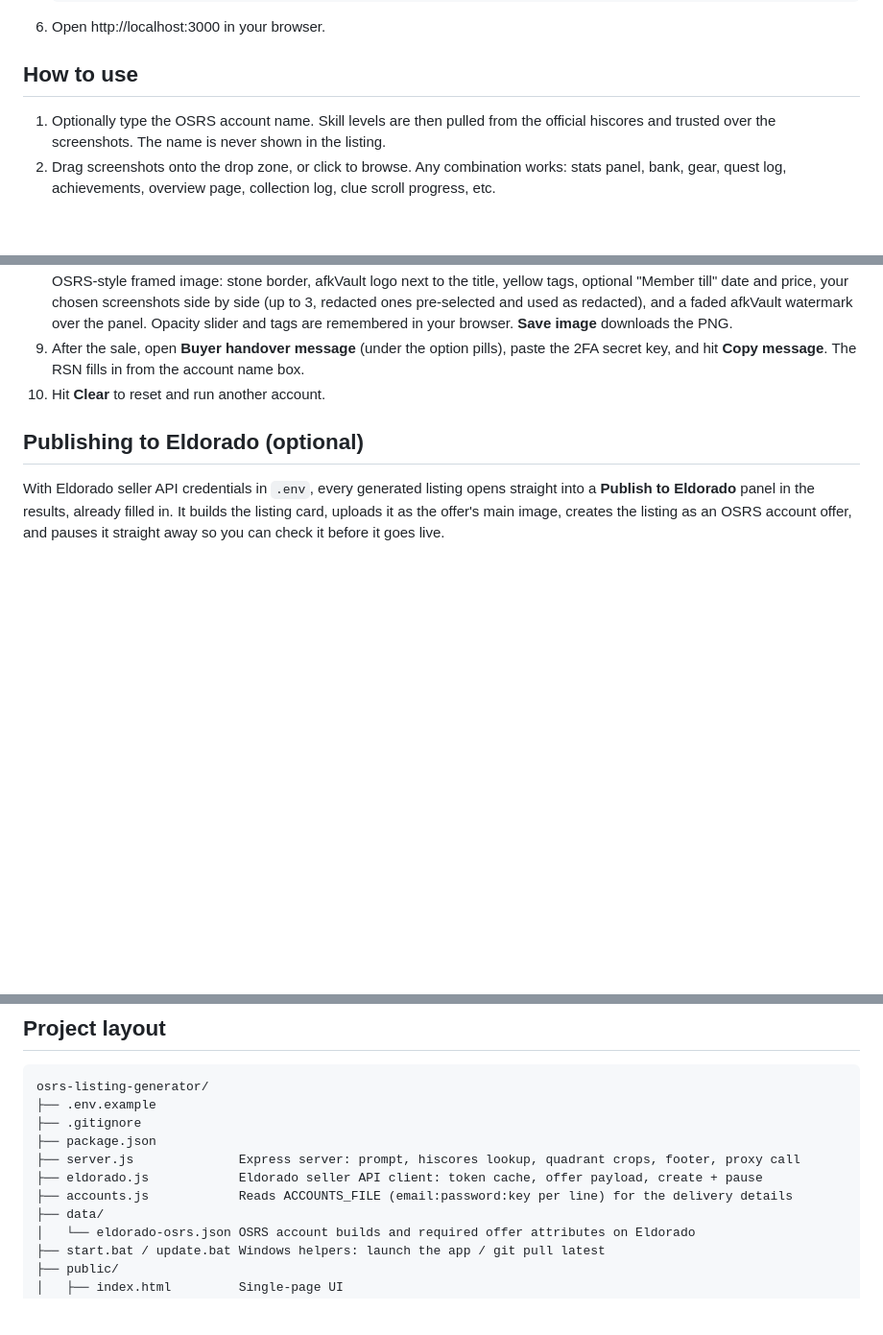
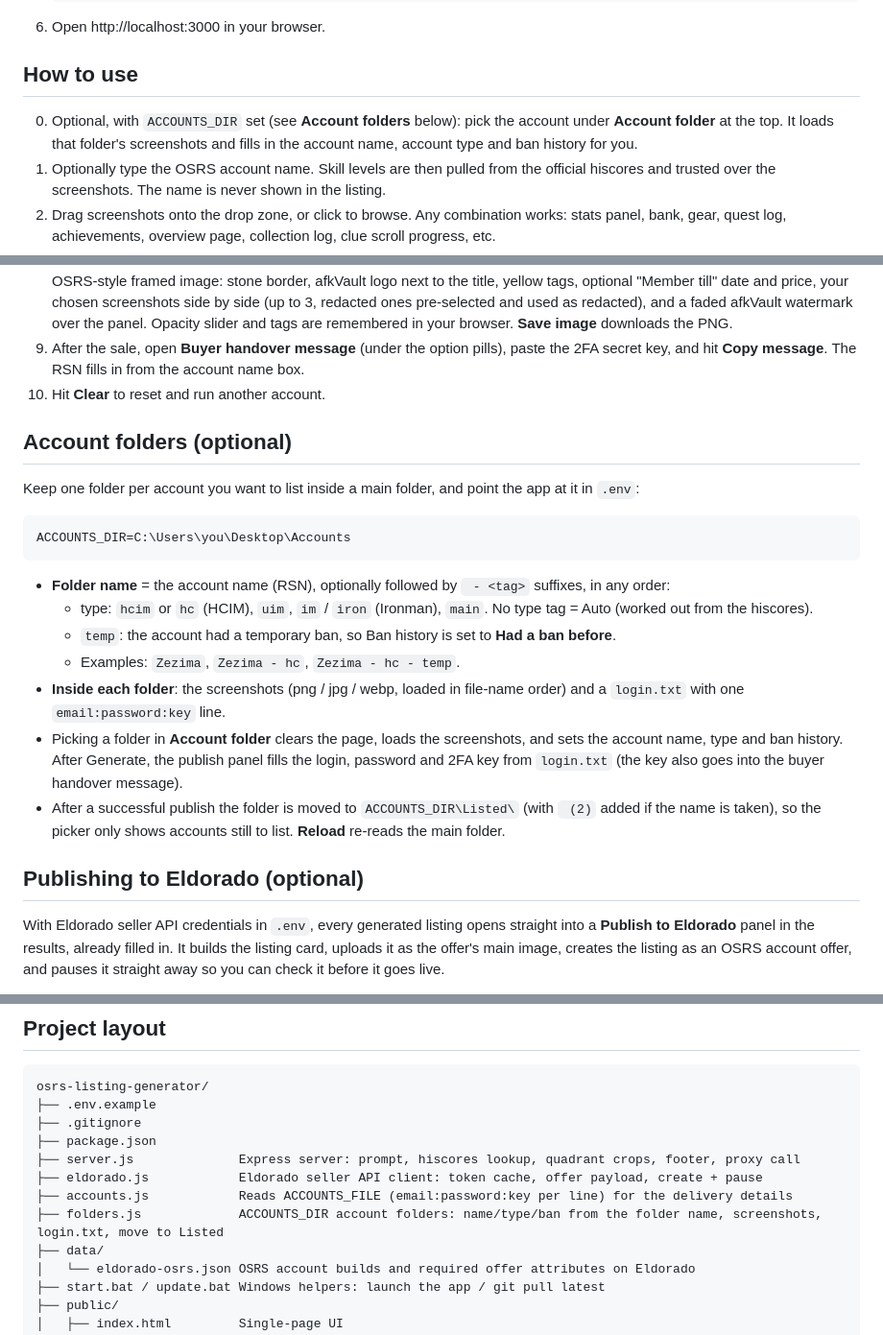
Before and after one commit to chefhousgit/osrs-listing-generator, a Markdown page: README.md, 3 parts joined by grey strips. Shown at 96% size. GitHub-like rendering; blank space fills up the shorter version.

Commit message:
README: document account folders
Co-Authored-By: Claude Opus 5.5 <noreply@anthropic.com>

````diff
--- a/README.md
+++ b/README.md
@@ -53,6 +53,7 @@ Browser  →  Local Express server  →  Cloudflare Worker proxy  →  Anthropic
 
 ## How to use
 
+0. Optional, with `ACCOUNTS_DIR` set (see **Account folders** below): pick the account under **Account folder** at the top. It loads that folder's screenshots and fills in the account name, account type and ban history for you.
 1. Optionally type the OSRS account name. Skill levels are then pulled from the official hiscores and trusted over the screenshots. The name is never shown in the listing.
 2. Drag screenshots onto the drop zone, or click to browse. Any combination works: stats panel, bank, gear, quest log, achievements, overview page, collection log, clue scroll progress, etc.
 3. Pick the options that apply:
@@ -71,6 +72,22 @@ Browser  →  Local Express server  →  Cloudflare Worker proxy  →  Anthropic
 8. Optionally click **Build listing card** (next to Generate; works as soon as screenshots are uploaded) to combine them into one OSRS-style framed image: stone border, afkVault logo next to the title, yellow tags, optional "Member till" date and price, your chosen screenshots side by side (up to 3, redacted ones pre-selected and used as redacted), and a faded afkVault watermark over the panel. Opacity slider and tags are remembered in your browser. **Save image** downloads the PNG.
 9. After the sale, open **Buyer handover message** (under the option pills), paste the 2FA secret key, and hit **Copy message**. The RSN fills in from the account name box.
 10. Hit **Clear** to reset and run another account.
+
+## Account folders (optional)
+
+Keep one folder per account you want to list inside a main folder, and point the app at it in `.env`:
+
+```
+ACCOUNTS_DIR=C:\Users\you\Desktop\Accounts
+```
+
+- **Folder name** = the account name (RSN), optionally followed by ` - <tag>` suffixes, in any order:
+  - type: `hcim` or `hc` (HCIM), `uim`, `im` / `iron` (Ironman), `main`. No type tag = Auto (worked out from the hiscores).
+  - `temp`: the account had a temporary ban, so Ban history is set to **Had a ban before**.
+  - Examples: `Zezima`, `Zezima - hc`, `Zezima - hc - temp`.
+- **Inside each folder**: the screenshots (png / jpg / webp, loaded in file-name order) and a `login.txt` with one `email:password:key` line.
+- Picking a folder in **Account folder** clears the page, loads the screenshots, and sets the account name, type and ban history. After Generate, the publish panel fills the login, password and 2FA key from `login.txt` (the key also goes into the buyer handover message).
+- After a successful publish the folder is moved to `ACCOUNTS_DIR\Listed\` (with ` (2)` added if the name is taken), so the picker only shows accounts still to list. **Reload** re-reads the main folder.
 
 ## Publishing to Eldorado (optional)
 
@@ -119,6 +136,7 @@ osrs-listing-generator/
 ├── server.js              Express server: prompt, hiscores lookup, quadrant crops, footer, proxy call
 ├── eldorado.js            Eldorado seller API client: token cache, offer payload, create + pause
 ├── accounts.js            Reads ACCOUNTS_FILE (email:password:key per line) for the delivery details
+├── folders.js             ACCOUNTS_DIR account folders: name/type/ban from the folder name, screenshots, login.txt, move to Listed
 ├── data/
 │   └── eldorado-osrs.json OSRS account builds and required offer attributes on Eldorado
 ├── start.bat / update.bat Windows helpers: launch the app / git pull latest
````
